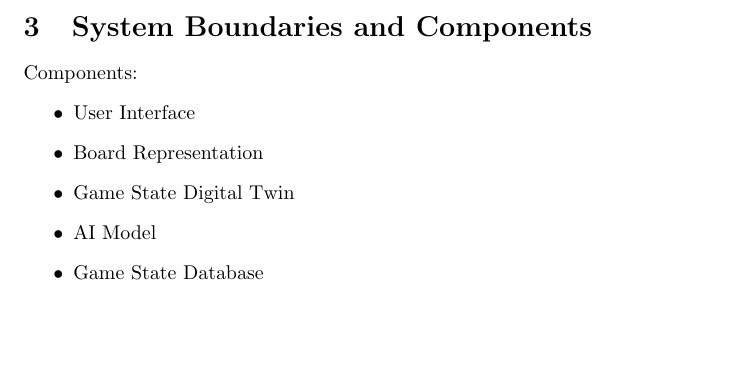
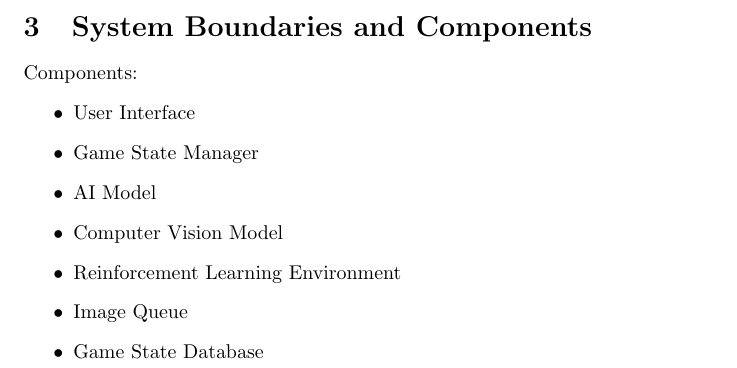
Before and after one commit to SY3141/RLCatan, a LaTeX document (docs/HazardAnalysis/HazardAnalysis.tex): part of page 4 of 16, cut so that both start at the same text, the shorter picture padded with empty space. Compiled offline with pdfLaTeX.

Commit message:
updated hazards components
updated hazards components

```diff
--- a/docs/HazardAnalysis/HazardAnalysis.tex
+++ b/docs/HazardAnalysis/HazardAnalysis.tex
@@ -96,9 +96,11 @@ Components:
 \begin{itemize}
 
 \item User Interface
-\item Board Representation
-\item Game State Digital Twin
+\item Game State Manager
 \item AI Model
+\item Computer Vision Model
+\item Reinforcement Learning Environment
+\item Image Queue
 \item Game State Database
 
 \end{itemize}
```
Also changed, not shown: docs/SRS-Meyer/SRS.tex (+1 -1 lines), docs/HazardAnalysis/HazardAnalysis.pdf.
